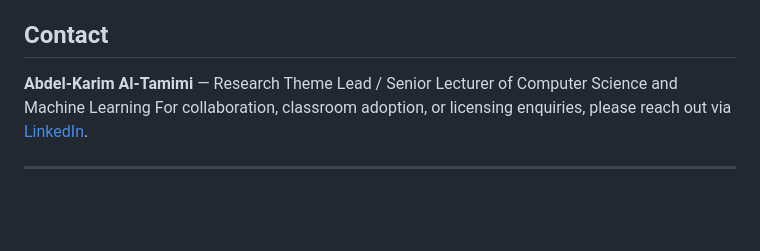
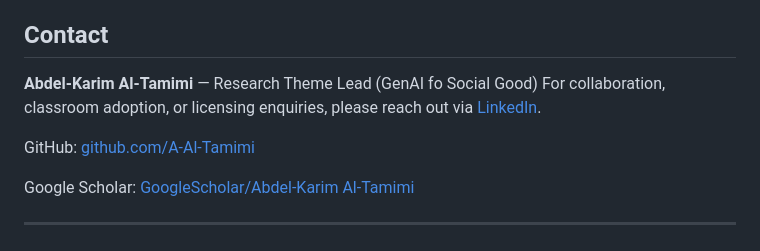
Before and after one commit to A-Al-Tamimi/Negotiating-Style-Assessment, a Markdown page: README.md, the part around one of its changes. Drawn GitHub-style; blank space fills up the shorter version.

```diff
--- a/README.md
+++ b/README.md
@@ -111,8 +111,12 @@ The source code in this repository is provided for transparency and academic ref
 
 ## Contact
 
-**Abdel-Karim Al-Tamimi** — Research Theme Lead / Senior Lecturer of Computer Science and Machine Learning
+**Abdel-Karim Al-Tamimi** — Research Theme Lead (GenAI fo Social Good)
 For collaboration, classroom adoption, or licensing enquiries, please reach out via [LinkedIn](https://www.linkedin.com/in/artamimi).
+
+GitHub: [github.com/A-Al-Tamimi](https://github.com/A-Al-Tamimi)
+
+Google Scholar: [GoogleScholar/Abdel-Karim Al-Tamimi](https://scholar.google.com/citations?user=oVygx30AAAAJ)
 
 ---
 
```
Also changed, not shown: other parts of README.md (+1 -1 lines).
